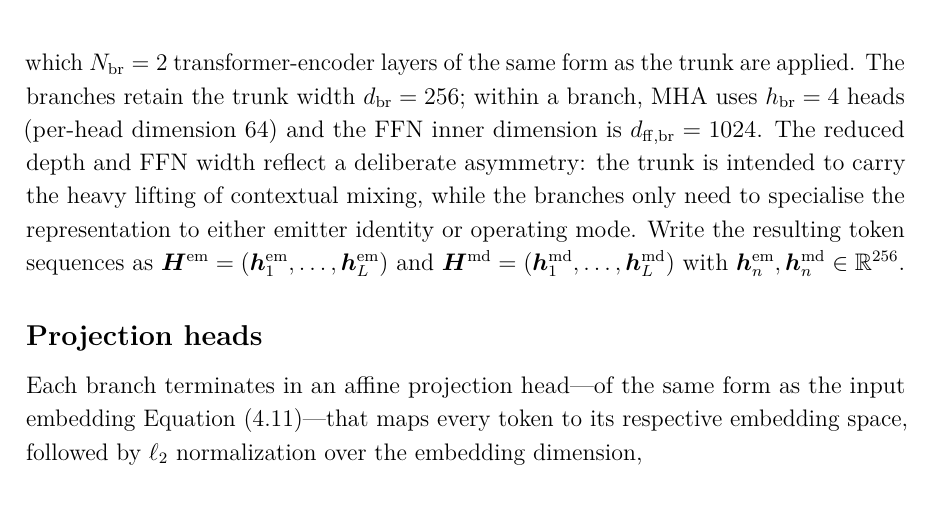
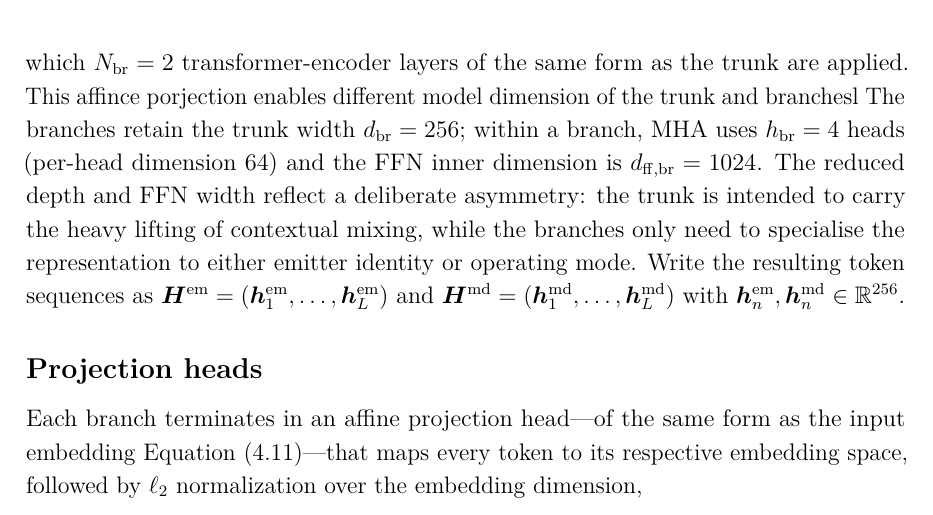
Before and after one commit to macktron/masters-thesis, a LaTeX thesis (main.tex, which reads sections/04_method/03_architecture.tex): part of page 38 of 64, cut so that both start at the same text. Compiled offline with pdfLaTeX.

Commit message:
autosave: 2026-08-10T13:05:44Z

```diff
--- a/sections/04_method/03_architecture.tex
+++ b/sections/04_method/03_architecture.tex
@@ -33,7 +33,7 @@ Its output is a contextualised token sequence $\mat{H}^{\mathrm{sh}} = (\vect{h}
 \subsection*{Task-specific branches}
 
 The trunk output feeds two parallel branches that do not share parameters.
-Each branch begins with an affine projection of the same form as \cref{eq:method:input_embed}, mapping $\R^{256} \to \R^{256}$ to decouple the branch representation from the shared trunk output, after which $N_{\mathrm{br}} = 2$ transformer-encoder layers of the same form as the trunk are applied.
+Each branch begins with an affine projection of the same form as \cref{eq:method:input_embed}, mapping $\R^{256} \to \R^{256}$ to decouple the branch representation from the shared trunk output, after which $N_{\mathrm{br}} = 2$ transformer-encoder layers of the same form as the trunk are applied. This affince porjection enables different model dimension of the trunk and branchesl
 The branches retain the trunk width $d_{\mathrm{br}} = 256$; within a branch, \gls{mha} uses $h_{\mathrm{br}} = 4$ heads (per-head dimension $64$) and the \gls{ffn} inner dimension is $d_{\mathrm{ff,br}} = 1024$.
 The reduced depth and \gls{ffn} width reflect a deliberate asymmetry: the trunk is intended to carry the heavy lifting of contextual mixing, while the branches only need to specialise the representation to either emitter identity or operating mode.
 Write the resulting token sequences as $\mat{H}^{\mathrm{em}} = (\vect{h}^{\mathrm{em}}_1,\ldots,\vect{h}^{\mathrm{em}}_L)$ and $\mat{H}^{\mathrm{md}} = (\vect{h}^{\mathrm{md}}_1,\ldots,\vect{h}^{\mathrm{md}}_L)$ with $\vect{h}^{\mathrm{em}}_n, \vect{h}^{\mathrm{md}}_n \in \R^{256}$.
```
Also changed, not shown: main.pdf.
